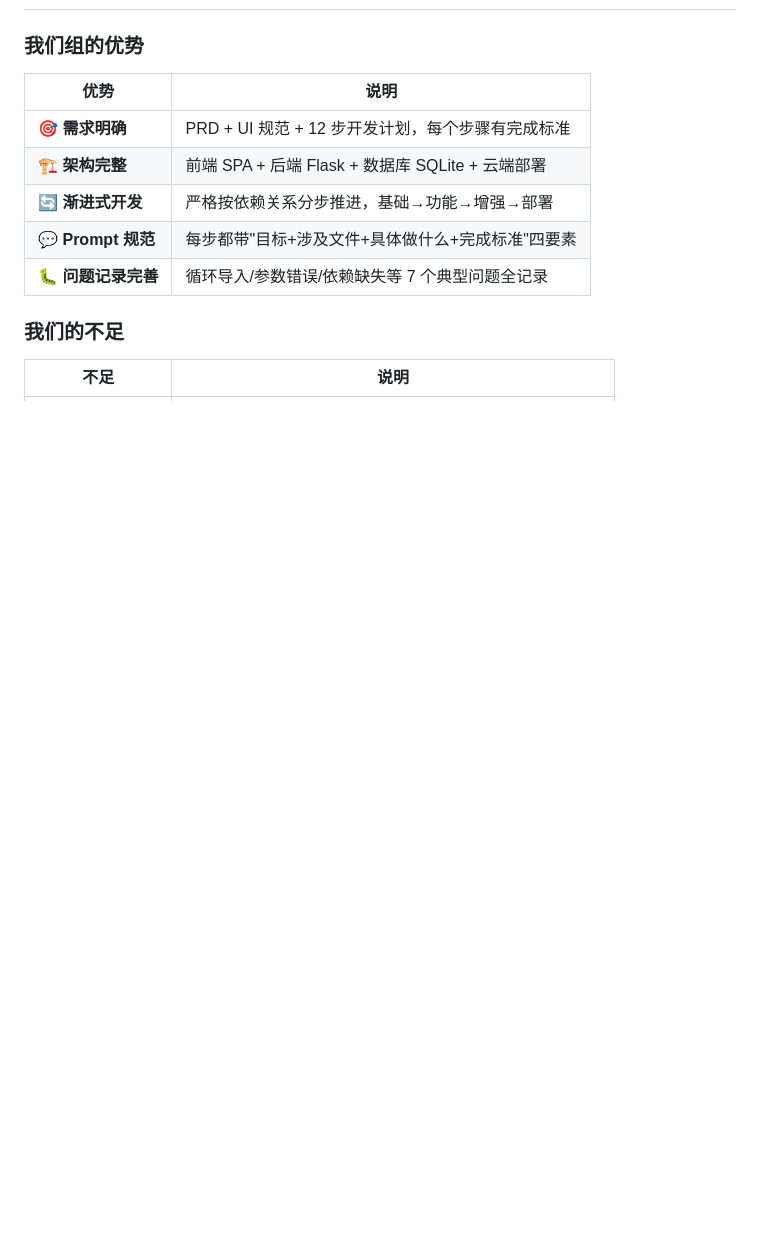
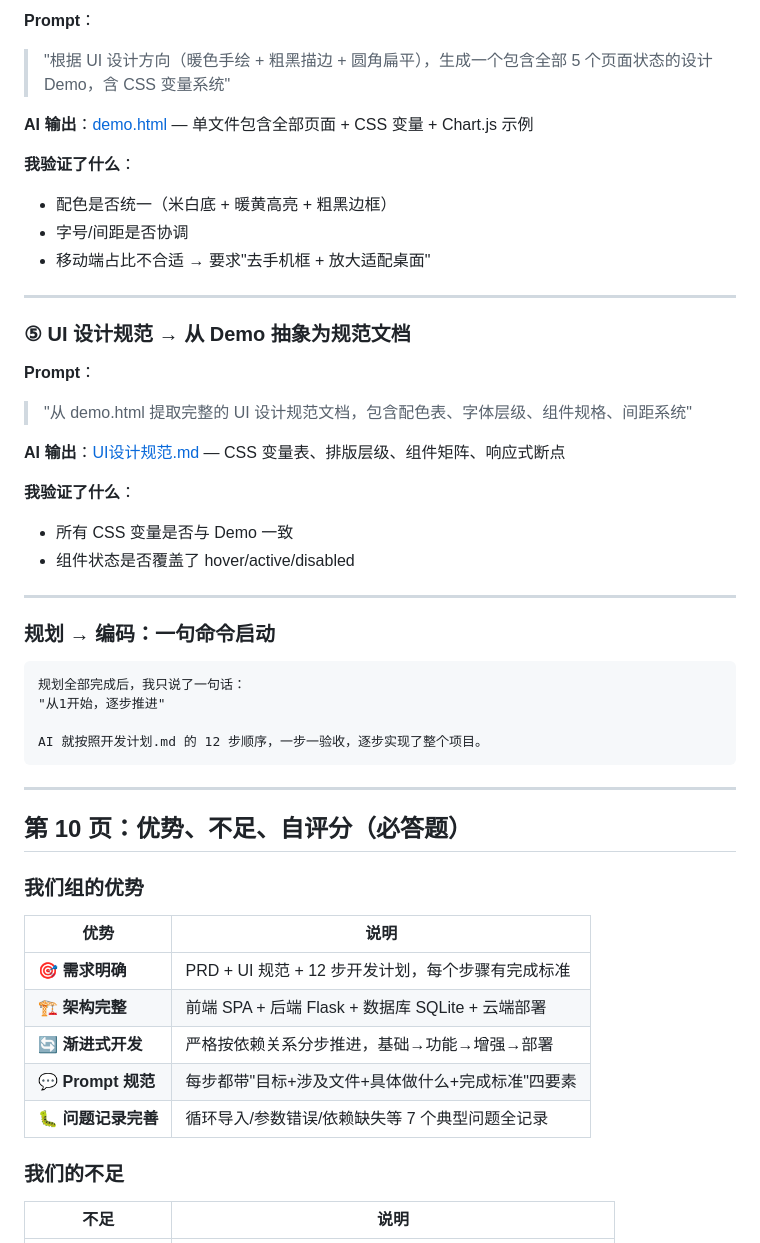
Before and after one commit to dongyifei0502/choice-terminator, a Markdown page: 答辩PPT大纲.md, the part around one of its changes. GitHub-like rendering; blank space fills up the shorter version.

Commit message:
修改答辩PPT大纲: 新增第9页Vibe Coding完整规划过程(需求→PRD→开发计划→Demo→UI规范)
- 5步规划流程表(AI做什么+我做什么)
- 每步附实际Prompt和质量验证点
- 关键一步: 开发计划的「每步足够完整让新AI独立执行」设计理念
- 总页数10→11, 重新编号, 更新答辩分工表

````diff
--- a/答辩PPT大纲.md
+++ b/答辩PPT大纲.md
@@ -225,3 +298,40 @@ Store.setUser(data.user.username, data.user.role, data.token);
+**Prompt**：
+> "根据 UI 设计方向（暖色手绘 + 粗黑描边 + 圆角扁平），生成一个包含全部 5 个页面状态的设计 Demo，含 CSS 变量系统"
+
+**AI 输出**：[demo.html](demo.html) — 单文件包含全部页面 + CSS 变量 + Chart.js 示例
+
+**我验证了什么**：
+- 配色是否统一（米白底 + 暖黄高亮 + 粗黑边框）
+- 字号/间距是否协调
+- 移动端占比不合适 → 要求"去手机框 + 放大适配桌面"
+
+---
+
+### ⑤ UI 设计规范 → 从 Demo 抽象为规范文档
+
+**Prompt**：
+> "从 demo.html 提取完整的 UI 设计规范文档，包含配色表、字体层级、组件规格、间距系统"
+
+**AI 输出**：[UI设计规范.md](UI设计规范.md) — CSS 变量表、排版层级、组件矩阵、响应式断点
+
+**我验证了什么**：
+- 所有 CSS 变量是否与 Demo 一致
+- 组件状态是否覆盖了 hover/active/disabled
+
+---
+
+### 规划 → 编码：一句命令启动
+
+```
+规划全部完成后，我只说了一句话：
+"从1开始，逐步推进"
+
+AI 就按照开发计划.md 的 12 步顺序，一步一验收，逐步实现了整个项目。
+```
+
+---
+
+## 第 10 页：优势、不足、自评分（必答题）
 
 ### 我们组的优势
 
````
Also changed, not shown: other parts of 答辩PPT大纲.md (+84 -10 lines).
